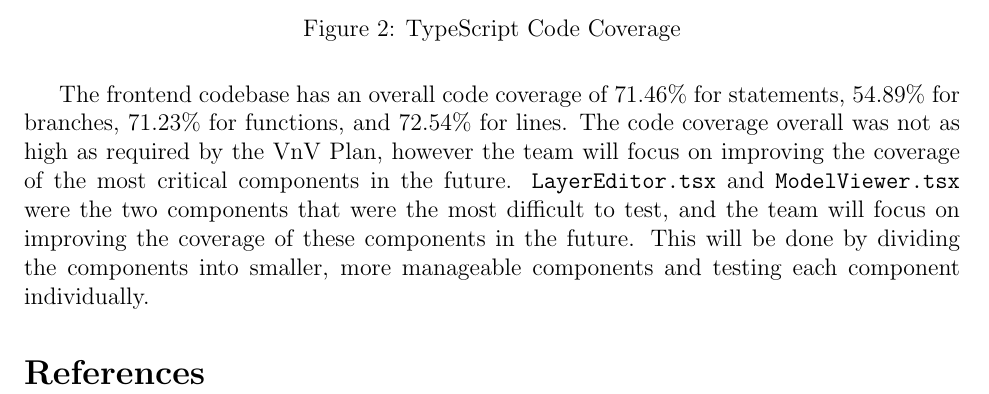
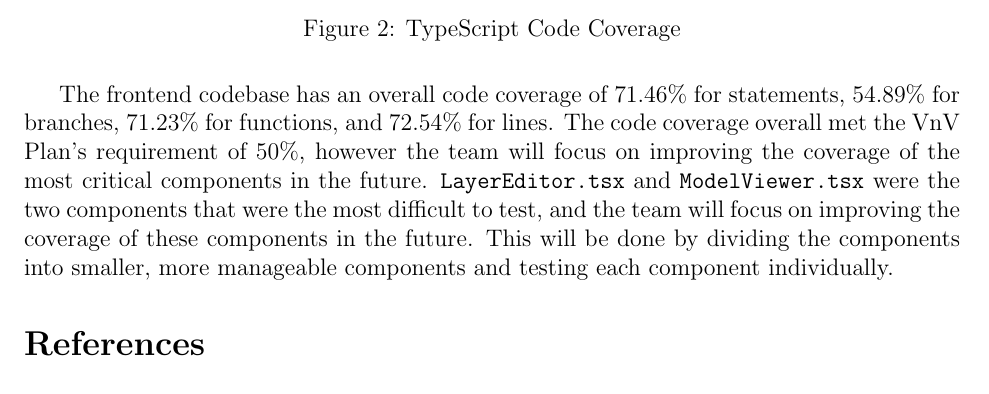
Before and after one commit to OmarHassanAdelhamid/Five-of-a-Kind-capstone-project-, a LaTeX document (docs/VnVReport/VnVReport.tex): part of page 33 of 34, cut so that both start at the same text. Compiled offline with pdfLaTeX.

Commit message:
Completed  code coverage section and improved the code coverage for frontend

```diff
--- a/docs/VnVReport/VnVReport.tex
+++ b/docs/VnVReport/VnVReport.tex
@@ -972,7 +972,7 @@ The following section analyzes the code coverage of the TypeScript code in the f
 \label{fig:typescript-coverage}
 \end{figure}
 
-The frontend codebase has an overall code coverage of 71.46\% for statements, 54.89\% for branches, 71.23\% for functions, and 72.54\% for lines. The code coverage overall was not as high as required by the VnV Plan, however the team will focus on improving the coverage of the most critical components in the future. \texttt{LayerEditor.tsx} and \texttt{ModelViewer.tsx} were the two components that were the most difficult to test, and the team will focus on improving the coverage of these components in the future. This will be done by dividing the components into smaller, more manageable components and testing each component individually.
+The frontend codebase has an overall code coverage of 71.46\% for statements, 54.89\% for branches, 71.23\% for functions, and 72.54\% for lines. The code coverage overall met the VnV Plan's requirement of 50\%, however the team will focus on improving the coverage of the most critical components in the future. \texttt{LayerEditor.tsx} and \texttt{ModelViewer.tsx} were the two components that were the most difficult to test, and the team will focus on improving the coverage of these components in the future. This will be done by dividing the components into smaller, more manageable components and testing each component individually.
 \bibliographystyle{plainnat}
 \bibliography{../../refs/References}
 
```
